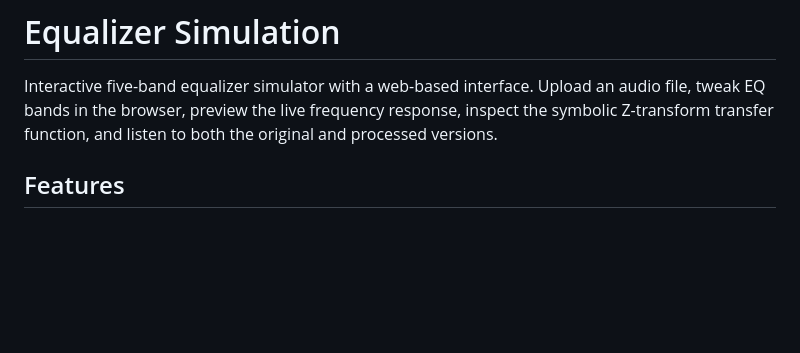
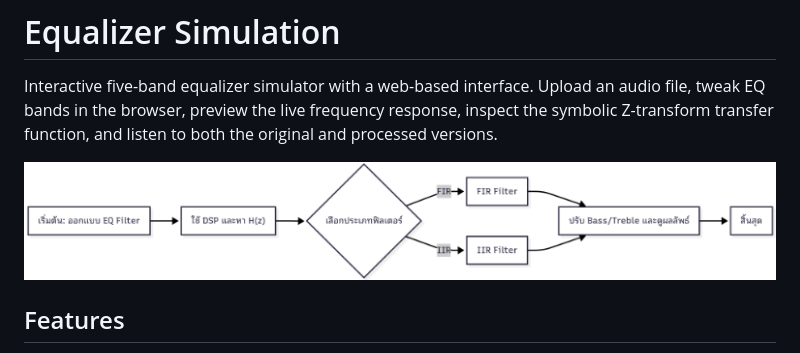
Before and after one commit to Bukutsu/equalizer_simulation, a Markdown page: README.md, the part around the change. Drawn GitHub-style; pictures changed too: static/images/flow_diagram.png (added); blank space fills up the shorter version.

Commit message:
Embed flow diagram in README

```diff
--- a/README.md
+++ b/README.md
@@ -1,6 +1,8 @@
 # Equalizer Simulation
 
 Interactive five-band equalizer simulator with a web-based interface. Upload an audio file, tweak EQ bands in the browser, preview the live frequency response, inspect the symbolic Z-transform transfer function, and listen to both the original and processed versions.
+
+![Signal flow diagram](static/images/flow_diagram.png)
 
 ## Features
 - Five parametric bands spanning 60 Hz to 12 kHz with ±12 dB gain per band.
```
